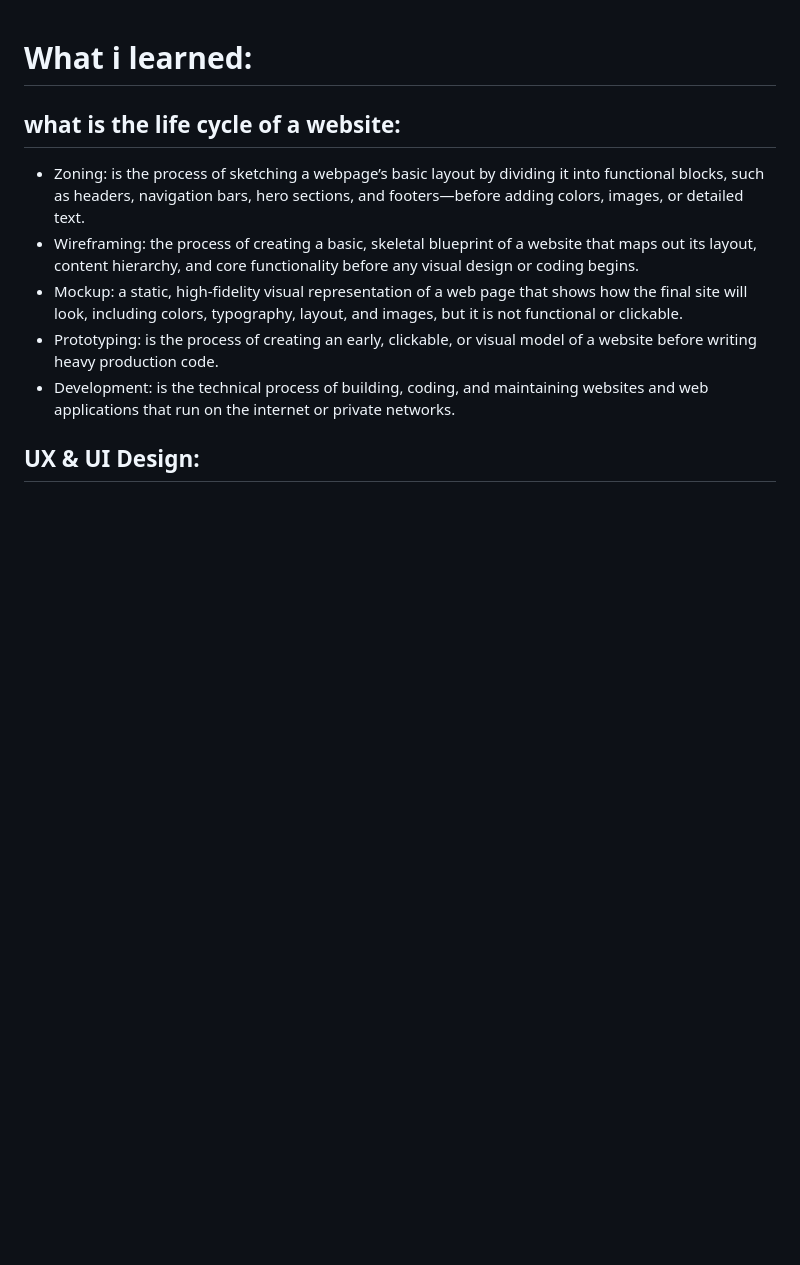
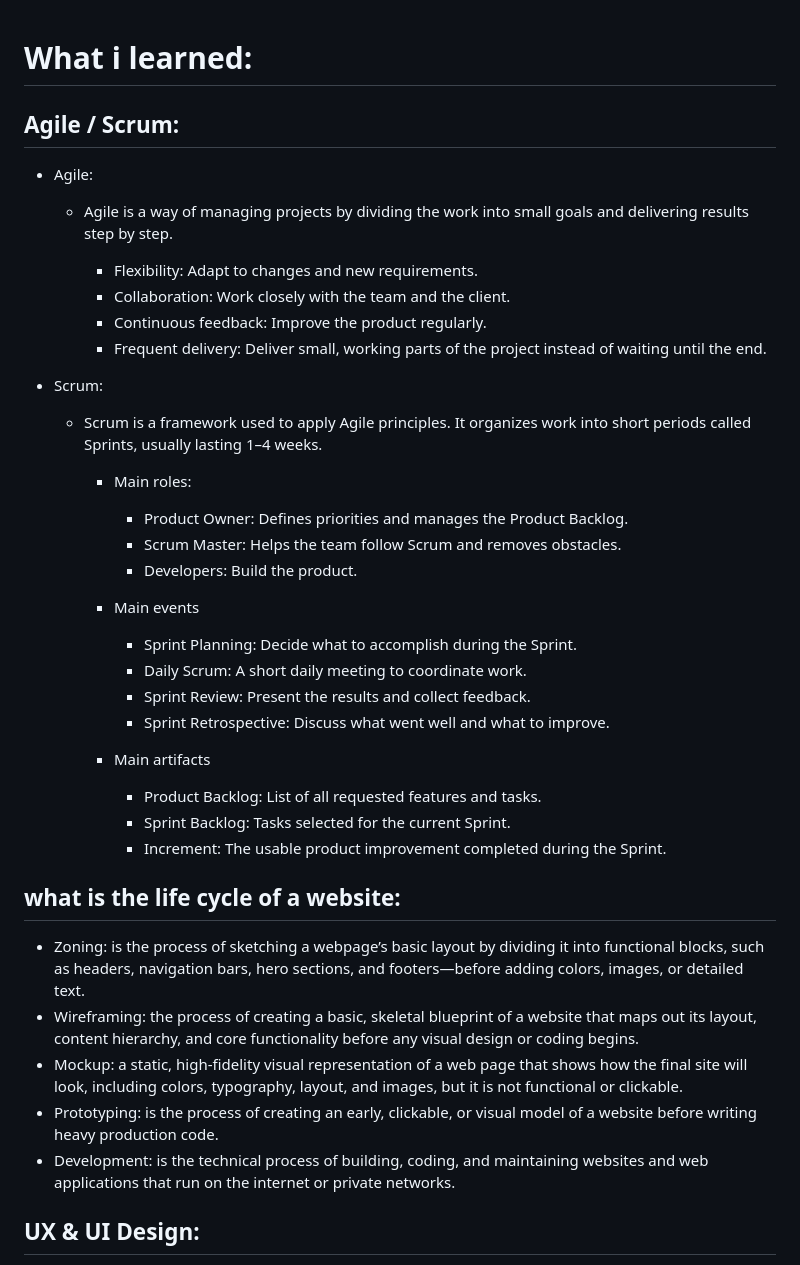
Before and after one commit to NoufAssia/fitness-website-Improvement, a Markdown page: DOCUMENTATION.md, the part around the change. Rendered like a GitHub page; blank space fills up the shorter version.

Commit message:
complete the documentation

```diff
--- a/DOCUMENTATION.md
+++ b/DOCUMENTATION.md
@@ -1,4 +1,40 @@
 # What i learned:
+
+
+## Agile / Scrum:
+
+- Agile:
+
+    - Agile is a way of managing projects by dividing the work into small goals and delivering results step by step.
+
+        - Flexibility: Adapt to changes and new requirements.
+        - Collaboration: Work closely with the team and the client.
+        - Continuous feedback: Improve the product regularly.
+        - Frequent delivery: Deliver small, working parts of the project instead of waiting until the end.
+
+- Scrum:
+
+    - Scrum is a framework used to apply Agile principles. It organizes work into short periods called Sprints, usually lasting 1–4 weeks.
+
+        - Main roles:
+
+            - Product Owner: Defines priorities and manages the Product Backlog.
+            - Scrum Master: Helps the team follow Scrum and removes obstacles.
+            - Developers: Build the product.
+
+        - Main events
+
+            - Sprint Planning: Decide what to accomplish during the Sprint.
+            - Daily Scrum: A short daily meeting to coordinate work.
+            - Sprint Review: Present the results and collect feedback.
+            - Sprint Retrospective: Discuss what went well and what to improve.
+
+        - Main artifacts
+
+            - Product Backlog: List of all requested features and tasks.
+            - Sprint Backlog: Tasks selected for the current Sprint.
+            - Increment: The usable product improvement completed during the Sprint.
+
 
 ## what is the life cycle of a website:
 
```
